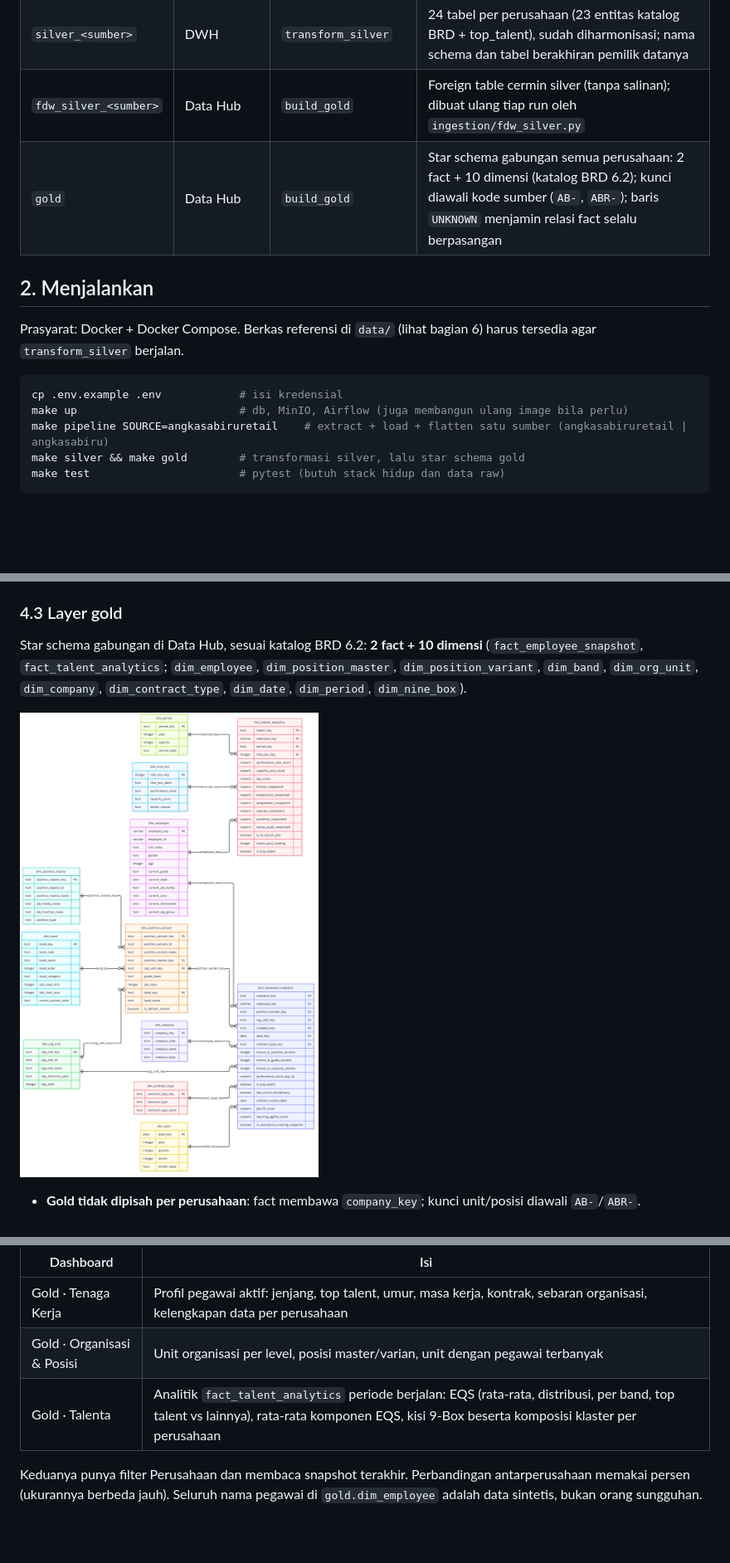
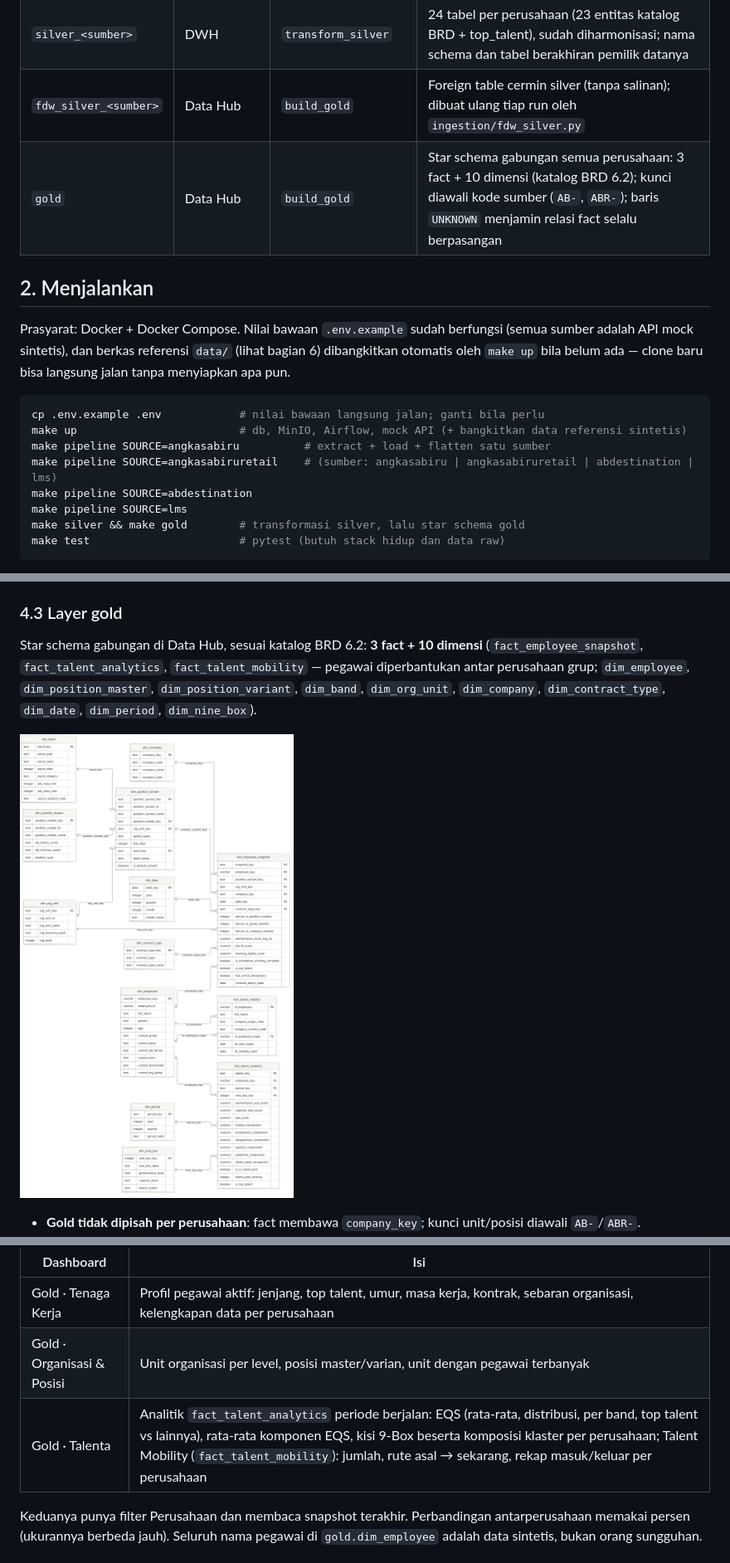
Before and after one commit to habiebdymiati/final_project_dibimibing, a Markdown page: README.md, 3 parts joined by grey strips. Shown at 83% size. GitHub-like rendering; pictures changed too: docs/img/erd-gold.png; blank space fills up the shorter version.

Commit message:
Penambahan fact table talent mobility

````diff
--- a/README.md
+++ b/README.md
@@ -50,17 +55,21 @@ Airflow dan Metabase tidak dibuka ke host.
 | `staging_<sumber>` | DWH | `transform_silver` | View dbt berisi aturan pemetaan (`stg_*`, `int_*`); tidak menyimpan data |
 | `silver_<sumber>` | DWH | `transform_silver` | 24 tabel per perusahaan (23 entitas katalog BRD + top_talent), sudah diharmonisasi; nama schema dan tabel berakhiran pemilik datanya |
 | `fdw_silver_<sumber>` | Data Hub | `build_gold` | Foreign table cermin silver (tanpa salinan); dibuat ulang tiap run oleh `ingestion/fdw_silver.py` |
-| `gold` | Data Hub | `build_gold` | Star schema gabungan semua perusahaan: 2 fact + 10 dimensi (katalog BRD 6.2); kunci diawali kode sumber (`AB-`, `ABR-`); baris `UNKNOWN` menjamin relasi fact selalu berpasangan |
+| `gold` | Data Hub | `build_gold` | Star schema gabungan semua perusahaan: 3 fact + 10 dimensi (katalog BRD 6.2); kunci diawali kode sumber (`AB-`, `ABR-`); baris `UNKNOWN` menjamin relasi fact selalu berpasangan |
 
 ## 2. Menjalankan
 
-Prasyarat: Docker + Docker Compose. Berkas referensi di `data/` (lihat bagian 6) harus tersedia agar
-`transform_silver` berjalan.
+Prasyarat: Docker + Docker Compose. Nilai bawaan `.env.example` sudah berfungsi (semua sumber adalah
+API mock sintetis), dan berkas referensi `data/` (lihat bagian 6) dibangkitkan otomatis oleh `make up`
+bila belum ada — clone baru bisa langsung jalan tanpa menyiapkan apa pun.
 
 ```bash
-cp .env.example .env            # isi kredensial
-make up                         # db, MinIO, Airflow (juga membangun ulang image bila perlu)
-make pipeline SOURCE=angkasabiruretail    # extract + load + flatten satu sumber (angkasabiruretail | angkasabiru)
+cp .env.example .env            # nilai bawaan langsung jalan; ganti bila perlu
+make up                         # db, MinIO, Airflow, mock API (+ bangkitkan data referensi sintetis)
+make pipeline SOURCE=angkasabiru          # extract + load + flatten satu sumber
+make pipeline SOURCE=angkasabiruretail    # (sumber: angkasabiru | angkasabiruretail | abdestination | lms)
+make pipeline SOURCE=abdestination
+make pipeline SOURCE=lms
 make silver && make gold        # transformasi silver, lalu star schema gold
 make test                       # pytest (butuh stack hidup dan data raw)
 ```
@@ -208,7 +217,8 @@ master data — `Ya` = true; `Tidak`, kosong, atau tidak terdaftar = false. Buka
 
 ### 4.3 Layer gold
 
-Star schema gabungan di Data Hub, sesuai katalog BRD 6.2: **2 fact + 10 dimensi** (`fact_employee_snapshot`,
-`fact_talent_analytics`; `dim_employee`, `dim_position_master`, `dim_position_variant`, `dim_band`,
+Star schema gabungan di Data Hub, sesuai katalog BRD 6.2: **3 fact + 10 dimensi** (`fact_employee_snapshot`,
+`fact_talent_analytics`, `fact_talent_mobility` — pegawai diperbantukan antar perusahaan grup;
+`dim_employee`, `dim_position_master`, `dim_position_variant`, `dim_band`,
 `dim_org_unit`, `dim_company`, `dim_contract_type`, `dim_date`, `dim_period`, `dim_nine_box`).
 
@@ -241,7 +251,7 @@ dan tiga dashboard di koleksi *Angkasa Biru Data Hub*. Kartu yang dihapus dari `
 |---|---|
 | Gold · Tenaga Kerja | Profil pegawai aktif: jenjang, top talent, umur, masa kerja, kontrak, sebaran organisasi, kelengkapan data per perusahaan |
 | Gold · Organisasi & Posisi | Unit organisasi per level, posisi master/varian, unit dengan pegawai terbanyak |
-| Gold · Talenta | Analitik `fact_talent_analytics` periode berjalan: EQS (rata-rata, distribusi, per band, top talent vs lainnya), rata-rata komponen EQS, kisi 9-Box beserta komposisi klaster per perusahaan |
+| Gold · Talenta | Analitik `fact_talent_analytics` periode berjalan: EQS (rata-rata, distribusi, per band, top talent vs lainnya), rata-rata komponen EQS, kisi 9-Box beserta komposisi klaster per perusahaan; Talent Mobility (`fact_talent_mobility`): jumlah, rute asal → sekarang, rekap masuk/keluar per perusahaan |
 
 Keduanya punya filter Perusahaan dan membaca snapshot terakhir. Perbandingan antarperusahaan memakai persen
 (ukurannya berbeda jauh). Seluruh nama pegawai di `gold.dim_employee` adalah data sintetis, bukan orang
````
Also changed, not shown: other parts of README.md (+11 -5 lines), 13 other files.
